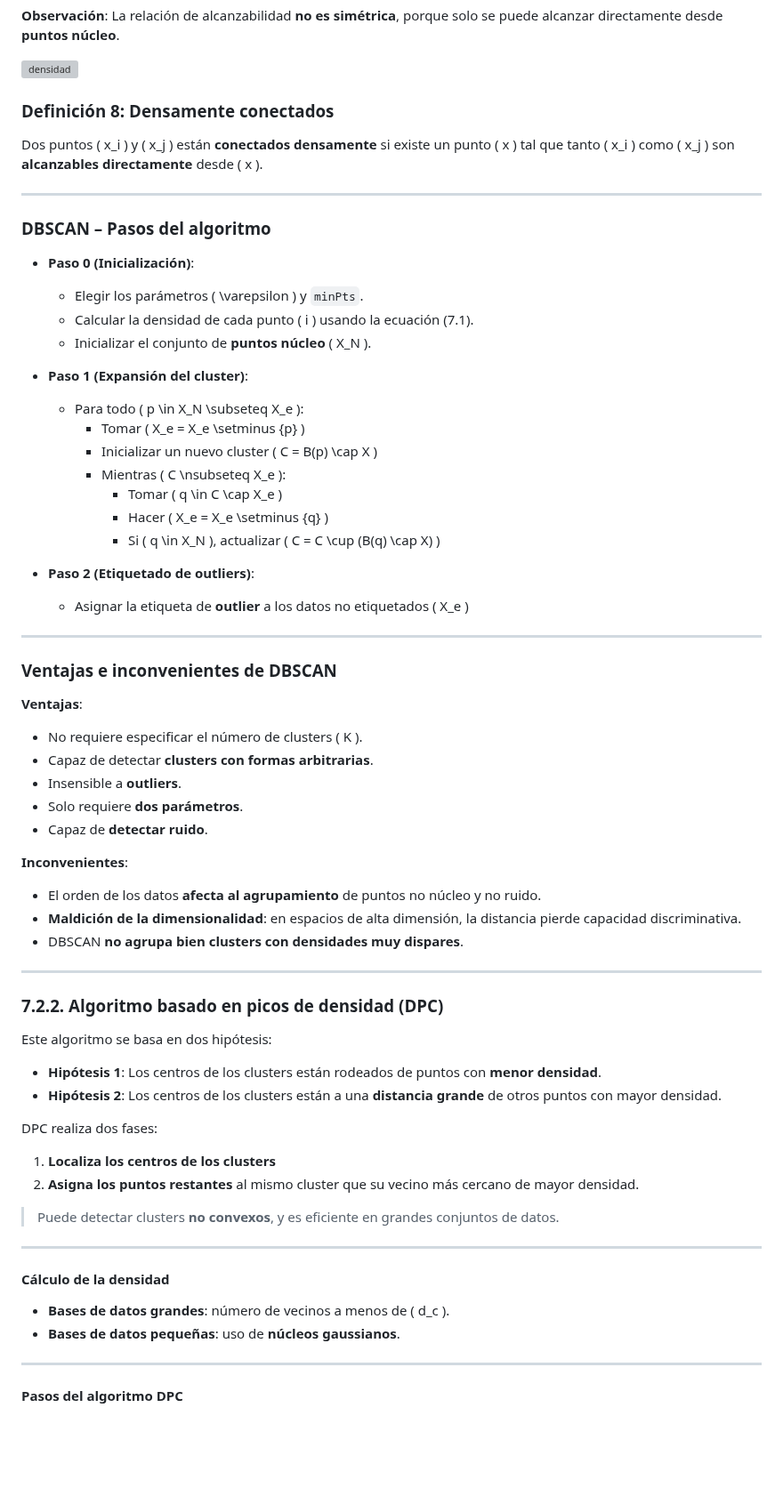
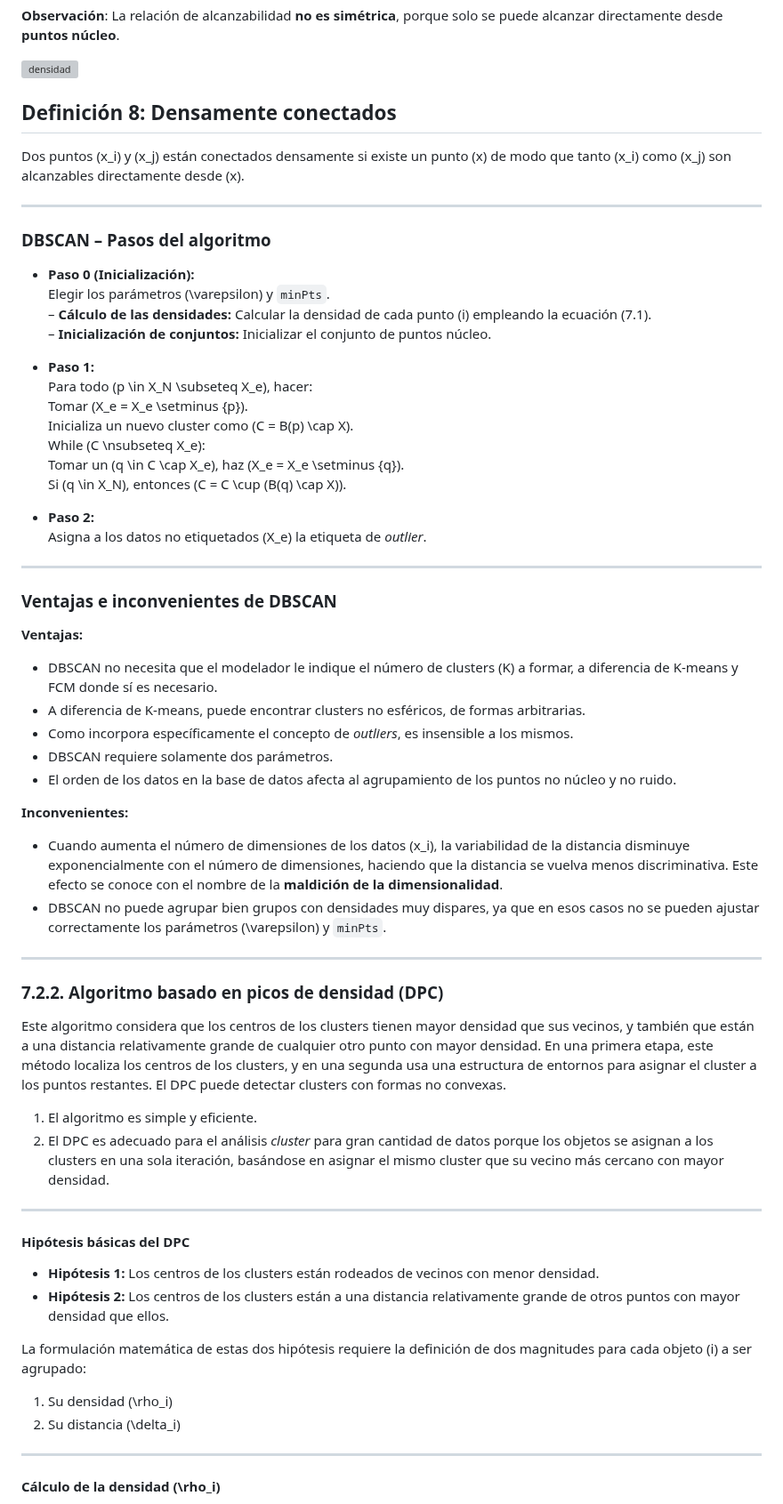
Before and after one commit to Paez11/AI_BigData, a Markdown page: SAA/Temas/Resumen-Aprendizaje-No-supervisado.md, the part around one of its changes. Shown at 89% size. Drawn GitHub-style; blank space fills up the shorter version; grey boxes are pictures that could not be loaded.

```diff
--- a/SAA/Temas/Resumen-Aprendizaje-No-supervisado.md
+++ b/SAA/Temas/Resumen-Aprendizaje-No-supervisado.md
@@ -282,73 +282,69 @@ donde \( B(x_i, \varepsilon) \) es la **bola abierta** centrada en \( x_i \) y d
 
 ![densidad](https://github.com/user-attachments/assets/602fa5e3-ccaf-41d3-b3f2-bf2233e7e9b5)
 
-### Definición 8: Densamente conectados
+## Definición 8: Densamente conectados
 
-Dos puntos \( x_i \) y \( x_j \) están **conectados densamente** si existe un punto \( x \) tal que tanto \( x_i \) como \( x_j \) son **alcanzables directamente** desde \( x \).
+Dos puntos \(x_i\) y \(x_j\) están conectados densamente si existe un punto \(x\) de modo que tanto \(x_i\) como \(x_j\) son alcanzables directamente desde \(x\).
 
 ---
 
 ### DBSCAN – Pasos del algoritmo
 
-- **Paso 0 (Inicialización)**:
-  - Elegir los parámetros \( \varepsilon \) y `minPts`.
-  - Calcular la densidad de cada punto \( i \) usando la ecuación (7.1).
-  - Inicializar el conjunto de **puntos núcleo** \( X_N \).
+- **Paso 0 (Inicialización):**
+  Elegir los parámetros \(\varepsilon\) y `minPts`.
+  – **Cálculo de las densidades:** Calcular la densidad de cada punto \(i\) empleando la ecuación (7.1).
+  – **Inicialización de conjuntos:** Inicializar el conjunto de puntos núcleo.
 
-- **Paso 1 (Expansión del cluster)**:
-  - Para todo \( p \in X_N \subseteq X_e \):
-    - Tomar \( X_e = X_e \setminus \{p\} \)
-    - Inicializar un nuevo cluster \( C = B(p) \cap X \)
-    - Mientras \( C \nsubseteq X_e \):
-      - Tomar \( q \in C \cap X_e \)
-      - Hacer \( X_e = X_e \setminus \{q\} \)
-      - Si \( q \in X_N \), actualizar \( C = C \cup (B(q) \cap X) \)
+- **Paso 1:**
+  Para todo \(p \in X_N \subseteq X_e\), hacer:
+  Tomar \(X_e = X_e \setminus \{p\}\).
+  Inicializa un nuevo cluster como \(C = B(p) \cap X\).
+  While \(C \nsubseteq X_e\):
+  Tomar un \(q \in C \cap X_e\), haz \(X_e = X_e \setminus \{q\}\).
+  Si \(q \in X_N\), entonces \(C = C \cup (B(q) \cap X)\).
 
-- **Paso 2 (Etiquetado de outliers)**:
-  - Asignar la etiqueta de **outlier** a los datos no etiquetados \( X_e \)
+- **Paso 2:**
+  Asigna a los datos no etiquetados \(X_e\) la etiqueta de *outlier*.
 
 ---
 
 ### Ventajas e inconvenientes de DBSCAN
 
-**Ventajas**:
+**Ventajas:**
 
-- No requiere especificar el número de clusters \( K \).
-- Capaz de detectar **clusters con formas arbitrarias**.
-- Insensible a **outliers**.
-- Solo requiere **dos parámetros**.
-- Capaz de **detectar ruido**.
+- DBSCAN no necesita que el modelador le indique el número de clusters \(K\) a formar, a diferencia de K-means y FCM donde sí es necesario.
+- A diferencia de K-means, puede encontrar clusters no esféricos, de formas arbitrarias.
+- Como incorpora específicamente el concepto de *outliers*, es insensible a los mismos.
+- DBSCAN requiere solamente dos parámetros.
+- El orden de los datos en la base de datos afecta al agrupamiento de los puntos no núcleo y no ruido.
 
-**Inconvenientes**:
+**Inconvenientes:**
 
-- El orden de los datos **afecta al agrupamiento** de puntos no núcleo y no ruido.
-- **Maldición de la dimensionalidad**: en espacios de alta dimensión, la distancia pierde capacidad discriminativa.
-- DBSCAN **no agrupa bien clusters con densidades muy dispares**.
+- Cuando aumenta el número de dimensiones de los datos \(x_i\), la variabilidad de la distancia disminuye exponencialmente con el número de dimensiones, haciendo que la distancia se vuelva menos discriminativa. Este efecto se conoce con el nombre de la **maldición de la dimensionalidad**.
+- DBSCAN no puede agrupar bien grupos con densidades muy dispares, ya que en esos casos no se pueden ajustar correctamente los parámetros \(\varepsilon\) y `minPts`.
 
 ---
 
 ### 7.2.2. Algoritmo basado en picos de densidad (DPC)
 
-Este algoritmo se basa en dos hipótesis:
+Este algoritmo considera que los centros de los clusters tienen mayor densidad que sus vecinos, y también que están a una distancia relativamente grande de cualquier otro punto con mayor densidad. En una primera etapa, este método localiza los centros de los clusters, y en una segunda usa una estructura de entornos para asignar el cluster a los puntos restantes. El DPC puede detectar clusters con formas no convexas.
 
-- **Hipótesis 1**: Los centros de los clusters están rodeados de puntos con **menor densidad**.
-- **Hipótesis 2**: Los centros de los clusters están a una **distancia grande** de otros puntos con mayor densidad.
-
-DPC realiza dos fases:
-
-1. **Localiza los centros de los clusters**
-2. **Asigna los puntos restantes** al mismo cluster que su vecino más cercano de mayor densidad.
-
-> Puede detectar clusters **no convexos**, y es eficiente en grandes conjuntos de datos.
+1. El algoritmo es simple y eficiente.
+2. El DPC es adecuado para el análisis *cluster* para gran cantidad de datos porque los objetos se asignan a los clusters en una sola iteración, basándose en asignar el mismo cluster que su vecino más cercano con mayor densidad.
 
 ---
 
-#### Cálculo de la densidad
+#### Hipótesis básicas del DPC
 
-- **Bases de datos grandes**: número de vecinos a menos de \( d_c \).
-- **Bases de datos pequeñas**: uso de **núcleos gaussianos**.
+- **Hipótesis 1:** Los centros de los clusters están rodeados de vecinos con menor densidad.
+- **Hipótesis 2:** Los centros de los clusters están a una distancia relativamente grande de otros puntos con mayor densidad que ellos.
+
+La formulación matemática de estas dos hipótesis requiere la definición de dos magnitudes para cada objeto \(i\) a ser agrupado:
+
+1. Su densidad \(\rho_i\)
+2. Su distancia \(\delta_i\)
 
 ---
 
-#### Pasos del algoritmo DPC
+#### Cálculo de la densidad \(\rho_i\)
 
```
Also changed, not shown: other parts of SAA/Temas/Resumen-Aprendizaje-No-supervisado.md (+67 -38 lines).
